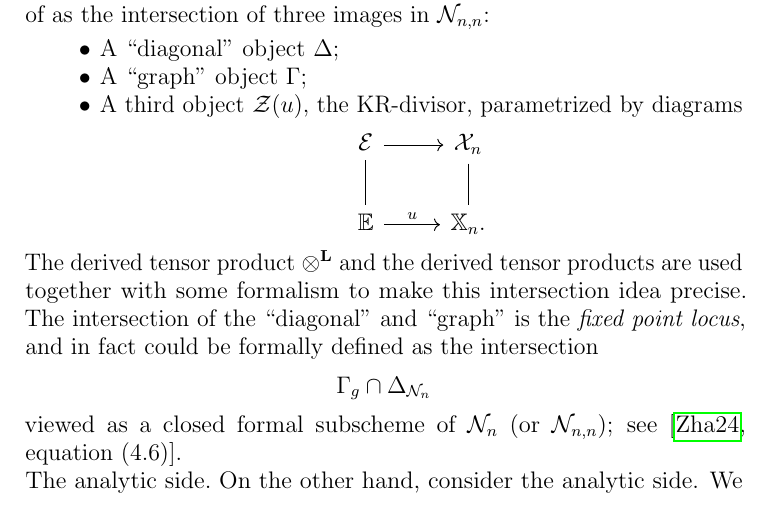
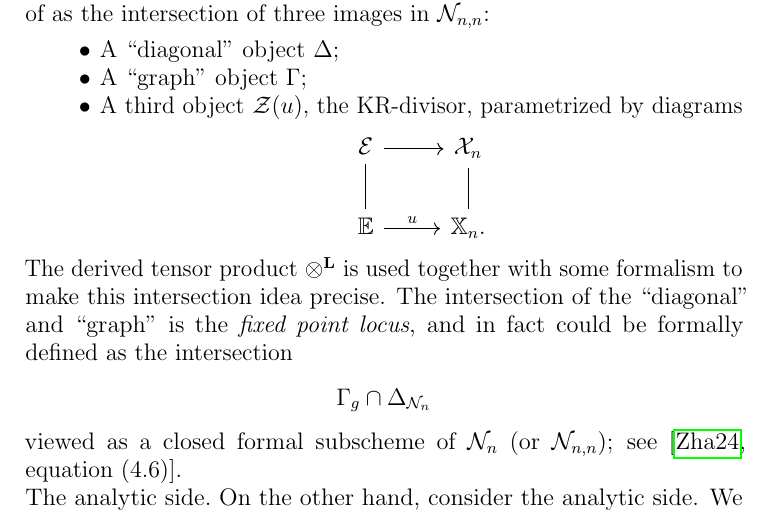
Before and after one commit to vEnhance/evans-phd-notebook, a LaTeX thesis (thesis/oldamsthesis.tex, which reads thesis/geo.tex): part of page 39 of 43, cut so that both start at the same text. Compiled offline with pdfLaTeX.

Commit message:
edit(geo): minor polish

```diff
--- a/thesis/geo.tex
+++ b/thesis/geo.tex
@@ -277,8 +279,8 @@ can be thought of as the intersection of three images in $\RZ_{n,n}$:
   \end{tikzcd}
   \end{center}
 \end{itemize}
-The derived tensor product $\jiao$ and the derived tensor products
-are used together with some formalism to make this intersection idea precise.
+The derived tensor product $\jiao$
+is used together with some formalism to make this intersection idea precise.
 The intersection of the ``diagonal'' and ``graph'' is the \emph{fixed point locus},
 and in fact could be formally defined as the intersection
 \[ \Gamma_g \cap \Delta_{\RZ_n} \]
```
Also changed, not shown: thesis/geo.tex (8 more changed lines).
